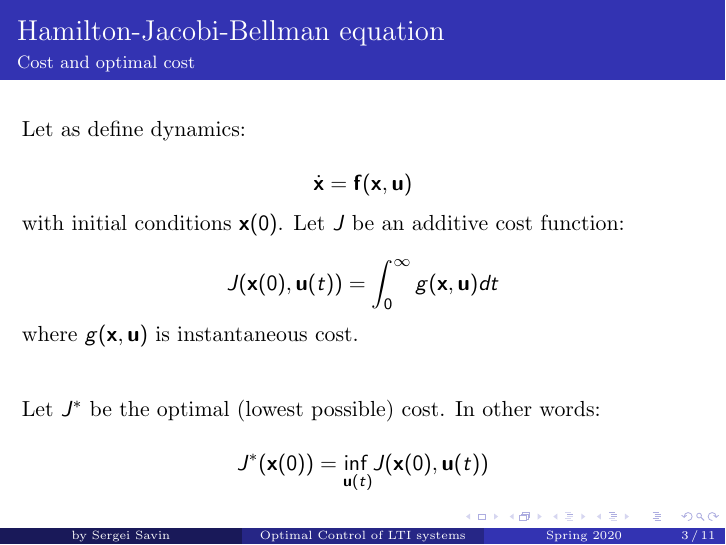
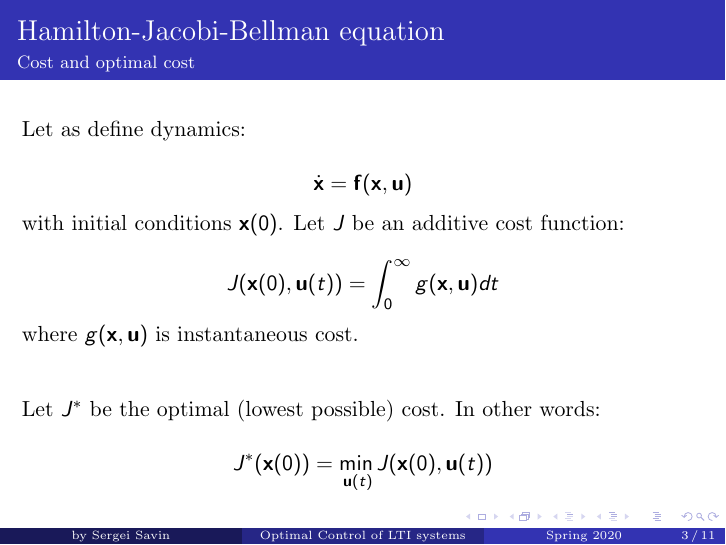
Before and after one commit to SergeiSa/Linear-Control-Slides-Spring-2020, LaTeX slides (lecture_slides/Optimal_Control_of_LTI_systems/main.tex): page 3 of 11. Compiled offline with pdfLaTeX.

Commit message:
fix: optimal J is the minimum of all cost functions
The optimal J(i.e. J star) is the minimum of all possible cost functions

```diff
--- a/lecture_slides/Optimal_Control_of_LTI_systems/main.tex
+++ b/lecture_slides/Optimal_Control_of_LTI_systems/main.tex
@@ -54,7 +54,7 @@ where $g(\mathbf  x, \mathbf  u)$ is instantaneous cost.
 Let $J^*$ be the optimal (lowest possible) cost. In other words:
 
 \[
-J^*(\mathbf x(0)) = \underset{\mathbf u(t)}{\inf{}} J(\mathbf x(0), \mathbf u(t))
+J^*(\mathbf x(0)) = \underset{\mathbf u(t)}{\min{}} J(\mathbf x(0), \mathbf u(t))
 \]
 
 
```
